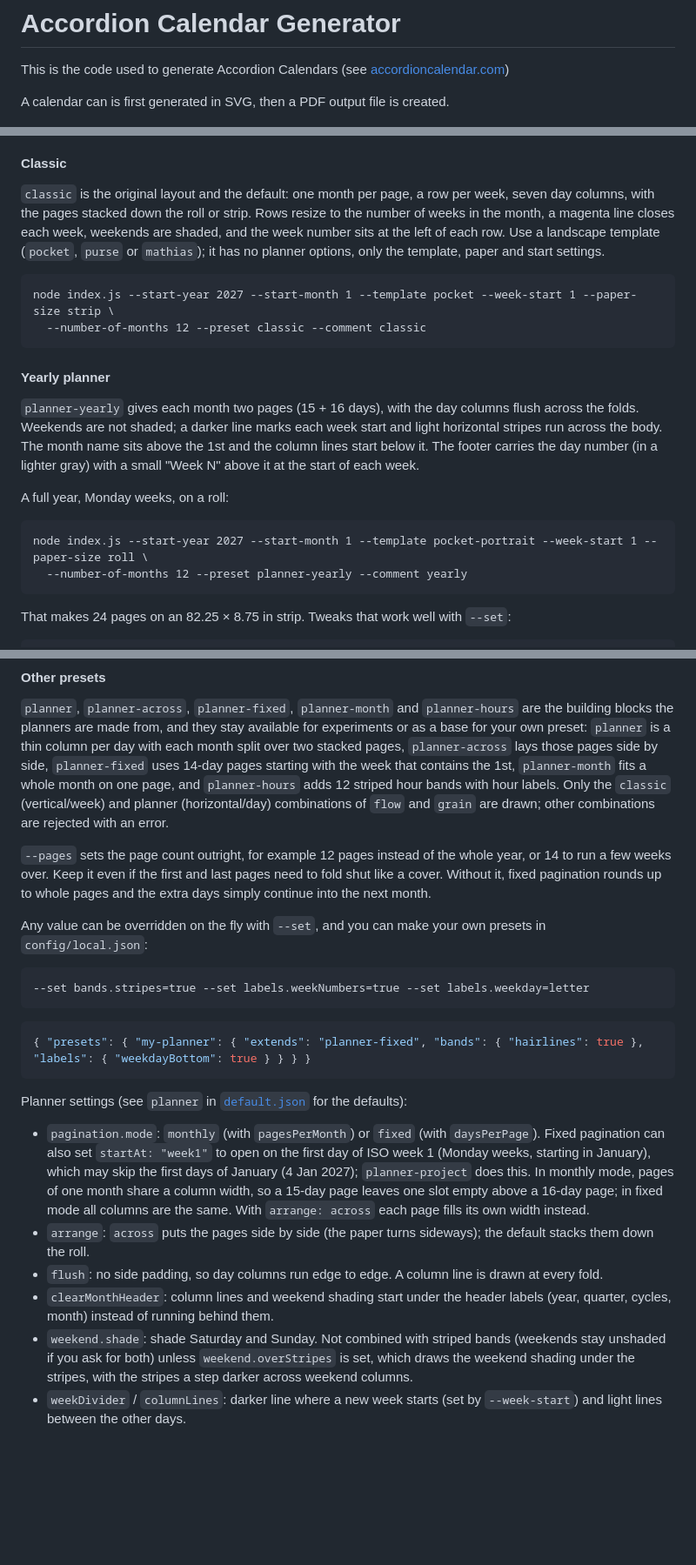
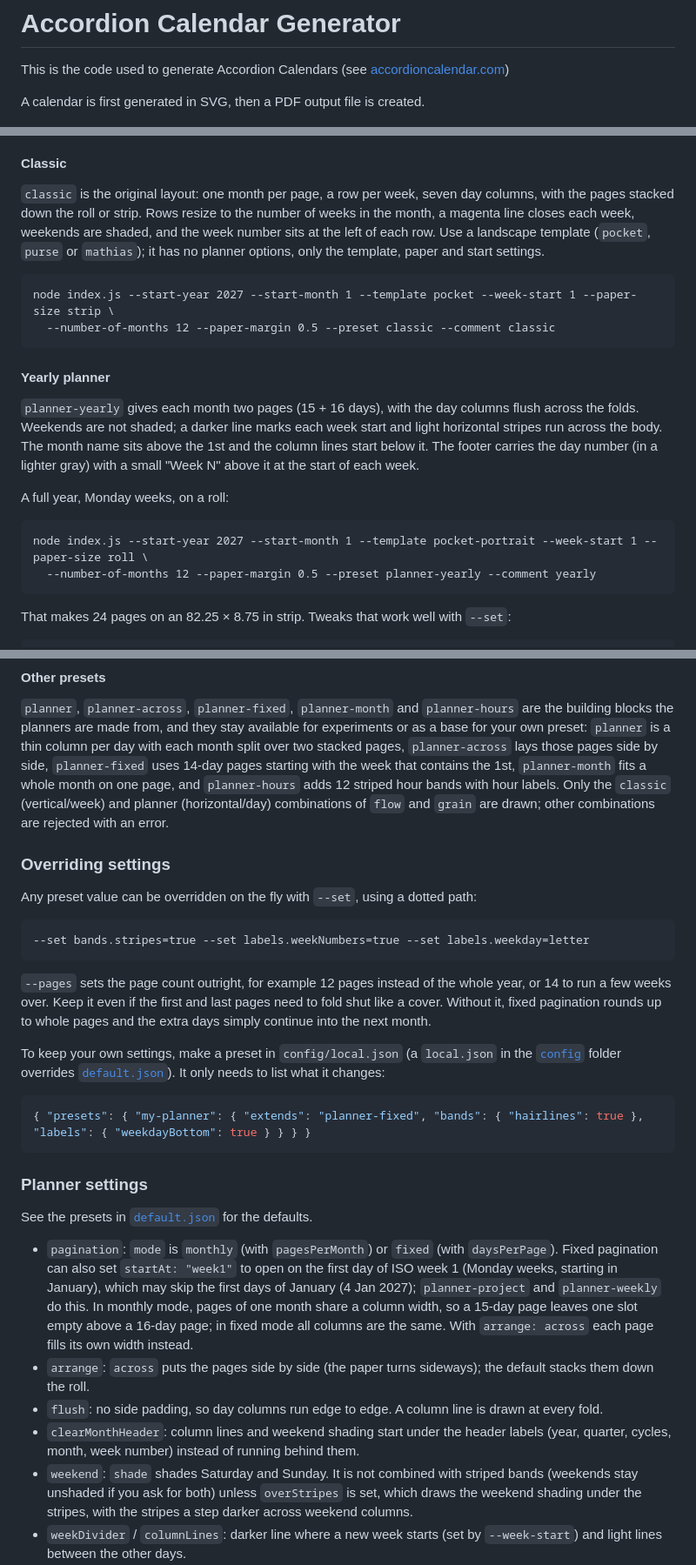
Before and after one commit to brovalex/accordion-calendar-generator, a Markdown page: README.md, 3 parts joined by grey strips. Shown at 87% size. Rendered like a GitHub page; blank space fills up the shorter version.

````diff
--- a/README.md
+++ b/README.md
@@ -2,7 +2,7 @@
 
 This is the code used to generate Accordion Calendars (see [accordioncalendar.com](http://www.accordioncalendar.com))
 
-A calendar can is first generated in SVG, then a PDF output file is created.
+A calendar is first generated in SVG, then a PDF output file is created.
 
 ![Accordion Calendar Screenshot](https://github.com/brovalex/accordion-calendar-generator/blob/main/assets/calendar-screenshot.png?raw=true)
 
@@ -56,11 +65,11 @@ The planners lay their pages out left to right, so the paper is turned sideways:
 
 #### Classic
 
-`classic` is the original layout and the default: one month per page, a row per week, seven day columns, with the pages stacked down the roll or strip. Rows resize to the number of weeks in the month, a magenta line closes each week, weekends are shaded, and the week number sits at the left of each row. Use a landscape template (`pocket`, `purse` or `mathias`); it has no planner options, only the template, paper and start settings.
+`classic` is the original layout: one month per page, a row per week, seven day columns, with the pages stacked down the roll or strip. Rows resize to the number of weeks in the month, a magenta line closes each week, weekends are shaded, and the week number sits at the left of each row. Use a landscape template (`pocket`, `purse` or `mathias`); it has no planner options, only the template, paper and start settings.
 
 ```
 node index.js --start-year 2027 --start-month 1 --template pocket --week-start 1 --paper-size strip \
-  --number-of-months 12 --preset classic --comment classic
+  --number-of-months 12 --paper-margin 0.5 --preset classic --comment classic
 ```
 
 #### Yearly planner
@@ -71,7 +80,7 @@ A full year, Monday weeks, on a roll:
 
 ```
 node index.js --start-year 2027 --start-month 1 --template pocket-portrait --week-start 1 --paper-size roll \
-  --number-of-months 12 --preset planner-yearly --comment yearly
+  --number-of-months 12 --paper-margin 0.5 --preset planner-yearly --comment yearly
 ```
 
 That makes 24 pages on an 82.25 × 8.75 in strip. Tweaks that work well with `--set`:
@@ -137,23 +146,29 @@ Nothing resizes automatically, so the planners are tuned by eye. A few things wo
 
 `planner`, `planner-across`, `planner-fixed`, `planner-month` and `planner-hours` are the building blocks the planners are made from, and they stay available for experiments or as a base for your own preset: `planner` is a thin column per day with each month split over two stacked pages, `planner-across` lays those pages side by side, `planner-fixed` uses 14-day pages starting with the week that contains the 1st, `planner-month` fits a whole month on one page, and `planner-hours` adds 12 striped hour bands with hour labels. Only the `classic` (vertical/week) and planner (horizontal/day) combinations of `flow` and `grain` are drawn; other combinations are rejected with an error.
 
-`--pages` sets the page count outright, for example 12 pages instead of the whole year, or 14 to run a few weeks over. Keep it even if the first and last pages need to fold shut like a cover. Without it, fixed pagination rounds up to whole pages and the extra days simply continue into the next month.
+### Overriding settings
 
-Any value can be overridden on the fly with `--set`, and you can make your own presets in `config/local.json`:
+Any preset value can be overridden on the fly with `--set`, using a dotted path:
 
 ```
 --set bands.stripes=true --set labels.weekNumbers=true --set labels.weekday=letter
 ```
 
+`--pages` sets the page count outright, for example 12 pages instead of the whole year, or 14 to run a few weeks over. Keep it even if the first and last pages need to fold shut like a cover. Without it, fixed pagination rounds up to whole pages and the extra days simply continue into the next month.
+
+To keep your own settings, make a preset in `config/local.json` (a `local.json` in the [`config`](./config/) folder overrides [`default.json`](./config/default.json)). It only needs to list what it changes:
+
 ```json
 { "presets": { "my-planner": { "extends": "planner-fixed", "bands": { "hairlines": true }, "labels": { "weekdayBottom": true } } } }
 ```
 
-Planner settings (see `planner` in [`default.json`](./config/default.json) for the defaults):
+### Planner settings
 
-- `pagination.mode`: `monthly` (with `pagesPerMonth`) or `fixed` (with `daysPerPage`). Fixed pagination can also set `startAt: "week1"` to open on the first day of ISO week 1 (Monday weeks, starting in January), which may skip the first days of January (4 Jan 2027); `planner-project` does this. In monthly mode, pages of one month share a column width, so a 15-day page leaves one slot empty above a 16-day page; in fixed mode all columns are the same. With `arrange: across` each page fills its own width instead.
+See the presets in [`default.json`](./config/default.json) for the defaults.
+
+- `pagination`: `mode` is `monthly` (with `pagesPerMonth`) or `fixed` (with `daysPerPage`). Fixed pagination can also set `startAt: "week1"` to open on the first day of ISO week 1 (Monday weeks, starting in January), which may skip the first days of January (4 Jan 2027); `planner-project` and `planner-weekly` do this. In monthly mode, pages of one month share a column width, so a 15-day page leaves one slot empty above a 16-day page; in fixed mode all columns are the same. With `arrange: across` each page fills its own width instead.
 - `arrange`: `across` puts the pages side by side (the paper turns sideways); the default stacks them down the roll.
 - `flush`: no side padding, so day columns run edge to edge. A column line is drawn at every fold.
-- `clearMonthHeader`: column lines and weekend shading start under the header labels (year, quarter, cycles, month) instead of running behind them.
-- `weekend.shade`: shade Saturday and Sunday. Not combined with striped bands (weekends stay unshaded if you ask for both) unless `weekend.overStripes` is set, which draws the weekend shading under the stripes, with the stripes a step darker across weekend columns.
+- `clearMonthHeader`: column lines and weekend shading start under the header labels (year, quarter, cycles, month, week number) instead of running behind them.
+- `weekend`: `shade` shades Saturday and Sunday. It is not combined with striped bands (weekends stay unshaded if you ask for both) unless `overStripes` is set, which draws the weekend shading under the stripes, with the stripes a step darker across weekend columns.
 - `weekDivider` / `columnLines`: darker line where a new week starts (set by `--week-start`) and light lines between the other days.
````
Also changed, not shown: other parts of README.md (+42 -27 lines).
